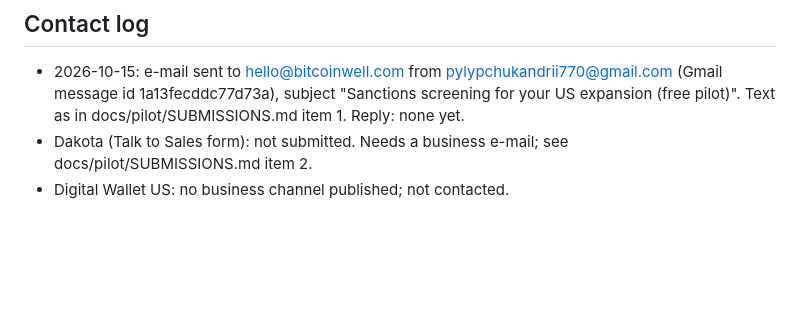
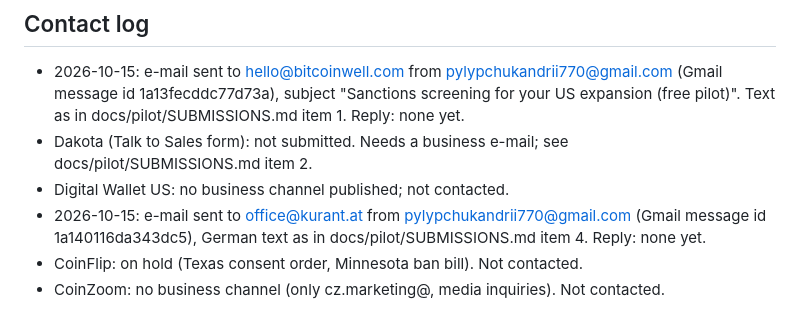
Before and after one commit to pilipandr770/AML-18, a Markdown page: docs/pilot/PROSPECTS.md, the part around the change. Rendered like a GitHub page; blank space fills up the shorter version.

Commit message:
docs(pilot): log Kurant e-mail and holds
Co-Authored-By: Claude Haiku 5.5 <noreply@anthropic.com>

```diff
--- a/docs/pilot/PROSPECTS.md
+++ b/docs/pilot/PROSPECTS.md
@@ -187,3 +187,7 @@ the output of this phase, and it is what the YC application should be built on.
   Reply: none yet.
 - Dakota (Talk to Sales form): not submitted. Needs a business e-mail; see docs/pilot/SUBMISSIONS.md item 2.
 - Digital Wallet US: no business channel published; not contacted.
+- 2026-10-15: e-mail sent to office@kurant.at from pylypchukandrii770@gmail.com (Gmail message id 1a140116da343dc5),
+  German text as in docs/pilot/SUBMISSIONS.md item 4. Reply: none yet.
+- CoinFlip: on hold (Texas consent order, Minnesota ban bill). Not contacted.
+- CoinZoom: no business channel (only cz.marketing@, media inquiries). Not contacted.
```
